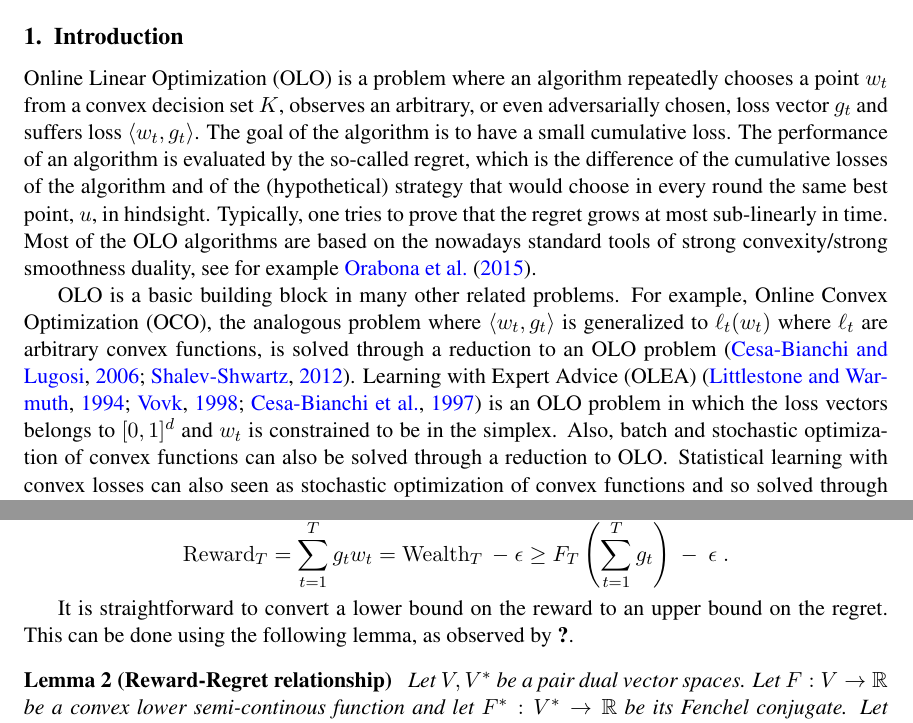
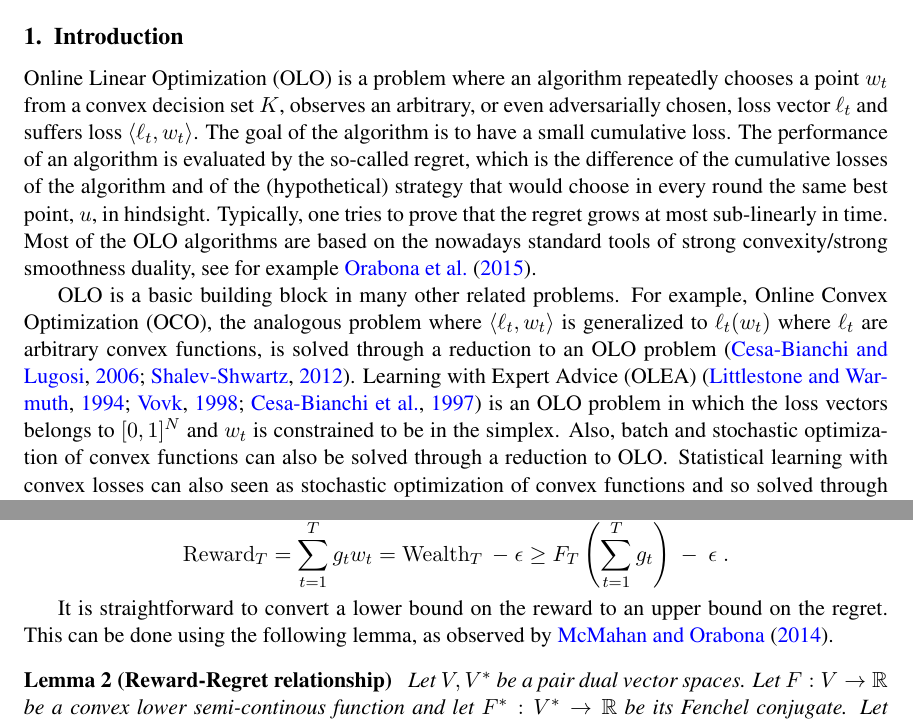
Before and after one commit to DavidPal/coin-betting-and-online-learning, a LaTeX document (main.tex, which reads introduction.tex, reduction-hilbert-space.tex): two parts of pages 1 and 6 of 9, joined at a grey line, cut so that both start at the same text. Compiled offline with pdfLaTeX.

Commit message:
Minor fixes

```diff
--- a/introduction.tex
+++ b/introduction.tex
@@ -1,8 +1,27 @@
 \section{Introduction}
 \label{section:introduction}
 
+\ac{OLO} is a problem where an algorithm repeatedly chooses a point $w_t$ from a
+convex decision set $K$, observes an arbitrary, or even adversarially chosen,
+loss vector $\ell_t$ and suffers loss $\langle \ell_t, w_t \rangle$. The goal of
+the algorithm is to have a small cumulative loss. The performance of an
+algorithm is evaluated by the so-called regret, which is the difference of the
+cumulative losses of the algorithm and of the (hypothetical) strategy that would
+choose in every round the same best point, $u$, in hindsight. Typically, one
+tries to prove that the regret grows at most sub-linearly in time. Most of the
+\ac{OLO} algorithms are based on the nowadays standard tools of strong
+convexity/strong smoothness duality, see for example~\citet{OrabonaCCB15}.
 
+\ac{OLO} is a basic building block in many other related problems. For example,
+\ac{OCO}, the analogous problem where $\langle \ell_t, w_t \rangle$ is
+generalized to $\ell_t(w_t)$ where $\ell_t$ are arbitrary convex functions, is
+solved through a reduction to an \ac{OLO}
+problem~\citep{Cesa-BianchiL06,Shalev-Shwartz12}.
+\ac{OLEA}~\citep{LittlestoneW94,Vovk98,Cesa-BianchiFHHSW97} is an \ac{OLO}
+problem in which the loss vectors belongs to $[0,1]^N$ and $w_t$ is constrained
+to be in the simplex. Also, batch and stochastic optimization of convex
+functions can also be solved through a reduction to \ac{OLO}. Statistical
+learning with convex losses can also seen as stochastic optimization of convex
+functions and so solved through \ac{OCO}~\citep{Munro1951}. Hence, a subliner
+regret in \ac{OLO} becomes a convergence guarantee or a generalization bound.
 
-\ac{OLO} is a problem where an algorithm repeatedly chooses a point $w_t$ from a convex decision set $K$, observes an arbitrary, or even adversarially chosen, loss vector $g_t$ and suffers loss $\langle w_t, g_t \rangle$. The goal of the algorithm is to have a small cumulative loss. The performance of an algorithm is evaluated by the so-called regret, which is the difference of the cumulative losses of the algorithm and of the (hypothetical) strategy that would choose in every round the same best point, $u$, in hindsight.
-Typically, one tries to prove that the regret grows at most sub-linearly in time.
-Most of the \ac{OLO} algorithms are based on the nowadays standard tools of strong convexity/strong smoothness duality, see for example~\citet{OrabonaCCB15}.
@@ -9,2 +46 @@ Most of the \ac{OLO} algorithms are based on the nowadays standard tools of stro
 
-\ac{OLO} is a basic building block in many other related problems. For example, \ac{OCO}, the analogous problem where $\langle w_t, g_t \rangle$ is generalized to $\ell_t(w_t)$ where $\ell_t$ are arbitrary convex functions, is solved through a reduction to an \ac{OLO} problem~\citep{Cesa-BianchiL06,Shalev-Shwartz12}. \ac{OLEA}~\citep{LittlestoneW94,Vovk98,Cesa-BianchiFHHSW97} is an \ac{OLO} problem in which the loss vectors belongs to $[0,1]^d$ and $w_t$ is constrained to be in the simplex. Also, batch and stochastic optimization of convex functions can also be solved through a reduction to \ac{OLO}. Statistical learning with convex losses can also seen as stochastic optimization of convex functions and so solved through \ac{OCO}~\citep{Munro1951}. Hence, a subliner regret in \ac{OLO} becomes a convergence guarantee or a generalization bound.
--- a/main.tex
+++ b/main.tex
@@ -1,5 +1,5 @@
 % \documentclass[anon]{colt2016} % Anonymized submission
-\documentclass{colt2016} % Anonymized submission
+\documentclass{colt2016} % NON-anonymized submission
 
 \usepackage{amsmath,amssymb}
 \usepackage[nolist]{acronym}
--- a/reduction-hilbert-space.tex
+++ b/reduction-hilbert-space.tex
@@ -49,7 +49,7 @@ $$
 
 It is straightforward to convert a lower bound on the reward to an upper bound
 on the regret. This can be done using the following lemma, as observed
-by~\cite{???}.
+by~\cite{McMahanO14}.
 
 \begin{lemma}[Reward-Regret relationship]
 \label{lemma:reward-regret}
```
Also changed, not shown: introduction.tex (47 more changed lines), main.tex (19 more changed lines).
